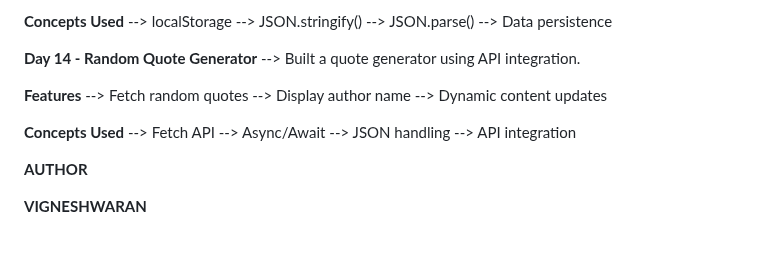
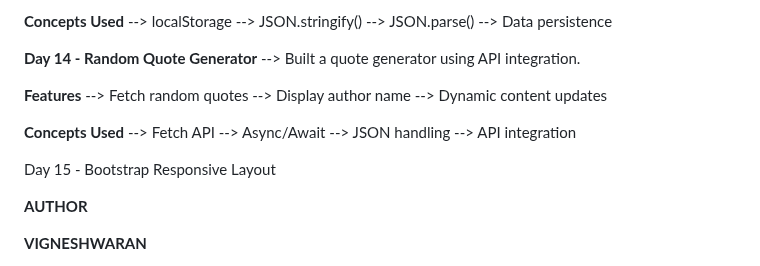
Before and after one commit to Vignesh-blazewolf/Frontend-Learning-Journey, a Markdown page: README.md, the part around the change. Drawn GitHub-style; blank space fills up the shorter version.

Commit message:
Add Day 15 topic on Bootstrap Responsive Layout

```diff
--- a/README.md
+++ b/README.md
@@ -154,6 +154,8 @@ The goal of this repository is to maintain consistent development activity while
 --> JSON handling
 --> API integration
 
+Day 15 - Bootstrap Responsive Layout
+
 **AUTHOR**
 
 **VIGNESHWARAN**
```
